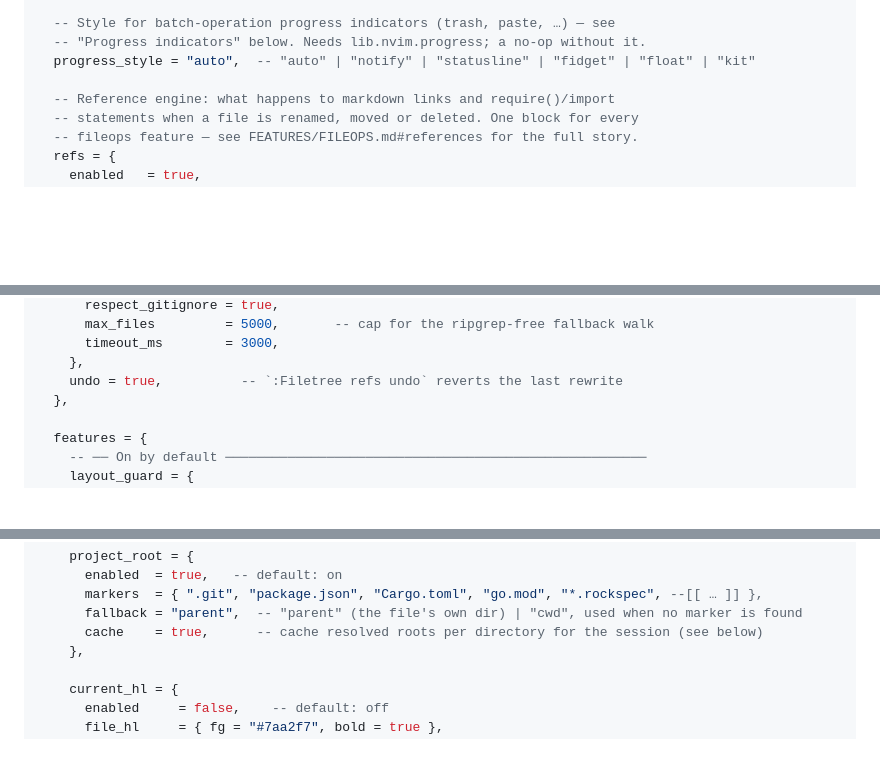
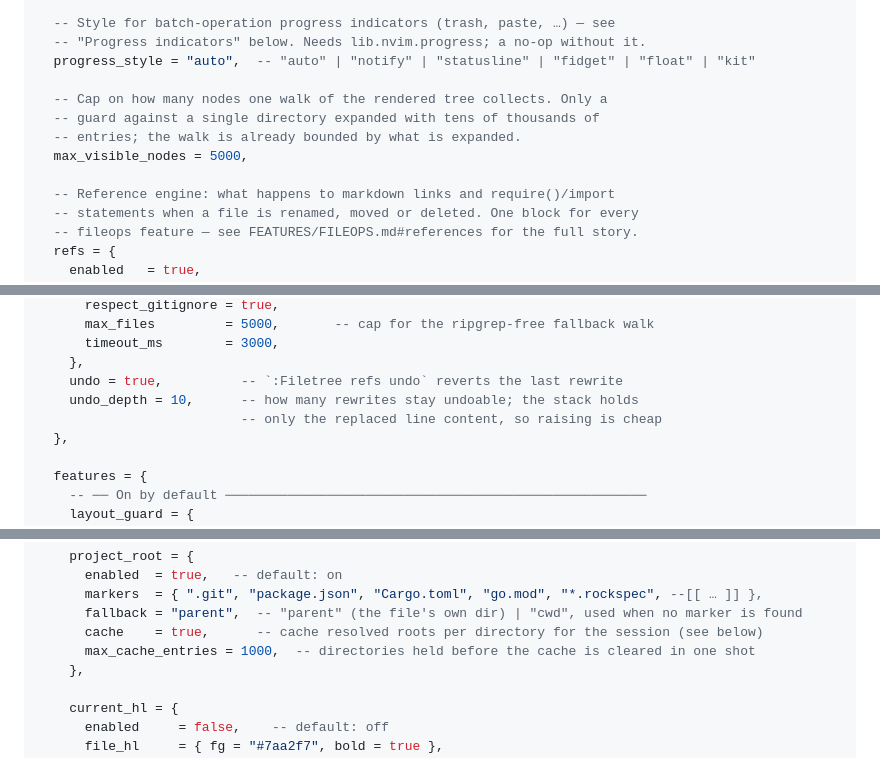
Before and after one commit to StefanBartl/filetree.nvim, a Markdown page: docs/configuration.md, 3 parts joined by grey strips. GitHub-like rendering; blank space fills up the shorter version.

Commit message:
docs(config): die heute ergaenzten Keys stehen jetzt auch in der User-Doku
Sie waren in DEFAULTS.lua und in den LuaLS-Typen, aber nicht dort, wo ein
Leser nachsieht -- gefunden beim Punkt "vorhandene UseCases/Workflow-Dateien
auf Aktualitaet pruefen": 16 von 18 neuen Keys fehlten in README bzw.
docs/.

```diff
--- a/docs/configuration.md
+++ b/docs/configuration.md
@@ -44,6 +44,11 @@ require("filetree").setup({
   -- "Progress indicators" below. Needs lib.nvim.progress; a no-op without it.
   progress_style = "auto",  -- "auto" | "notify" | "statusline" | "fidget" | "float" | "kit"
 
+  -- Cap on how many nodes one walk of the rendered tree collects. Only a
+  -- guard against a single directory expanded with tens of thousands of
+  -- entries; the walk is already bounded by what is expanded.
+  max_visible_nodes = 5000,
+
   -- Reference engine: what happens to markdown links and require()/import
   -- statements when a file is renamed, moved or deleted. One block for every
   -- fileops feature — see FEATURES/FILEOPS.md#references for the full story.
@@ -65,6 +70,8 @@ require("filetree").setup({
       timeout_ms        = 3000,
     },
     undo = true,          -- `:Filetree refs undo` reverts the last rewrite
+    undo_depth = 10,      -- how many rewrites stay undoable; the stack holds
+                          -- only the replaced line content, so raising is cheap
   },
 
   features = {
@@ -196,6 +203,7 @@ require("filetree").setup({
       markers  = { ".git", "package.json", "Cargo.toml", "go.mod", "*.rockspec", --[[ … ]] },
       fallback = "parent",  -- "parent" (the file's own dir) | "cwd", used when no marker is found
       cache    = true,      -- cache resolved roots per directory for the session (see below)
+      max_cache_entries = 1000,  -- directories held before the cache is cleared in one shot
     },
 
     current_hl = {
```
Also changed, not shown: docs/FEATURES/FILEOPS.md (+3 -1 lines).
